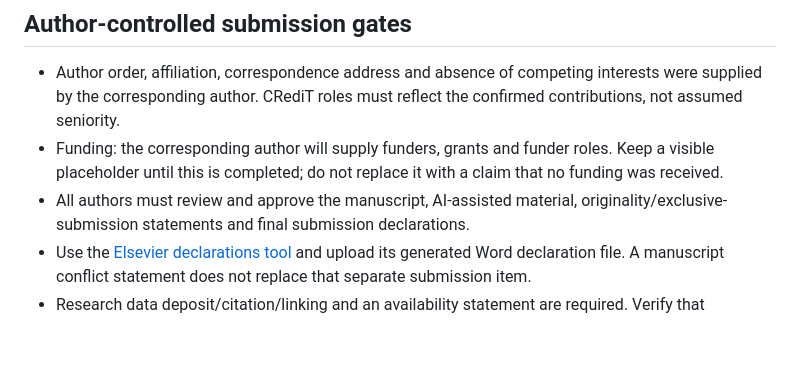
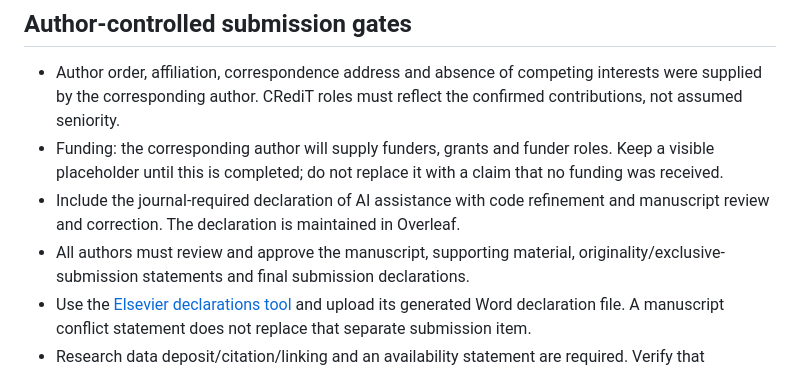
Before and after one commit to josemarialuna/RandomClustersGenerator, a Markdown page: SOFTWAREX_CHECKLIST.md, the part around the change. Drawn GitHub-style; blank space fills up the shorter version.

Commit message:
Align editorial assistance declaration and remove redundant guidance

```diff
--- a/SOFTWAREX_CHECKLIST.md
+++ b/SOFTWAREX_CHECKLIST.md
@@ -58,7 +58,9 @@ its own GitHub organization; that is not already completed at preparation time.
 - Funding: the corresponding author will supply funders, grants and funder roles.
   Keep a visible placeholder until this is completed; do not replace it with a
   claim that no funding was received.
-- All authors must review and approve the manuscript, AI-assisted material,
+- Include the journal-required declaration of AI assistance with code refinement
+  and manuscript review and correction. The declaration is maintained in Overleaf.
+- All authors must review and approve the manuscript, supporting material,
   originality/exclusive-submission statements and final submission declarations.
 - Use the [Elsevier declarations tool](https://declarations.elsevier.com) and
   upload its generated Word declaration file. A manuscript conflict statement
```
Also changed, not shown: research/RELATED_WORK.md (+1 -2 lines).
